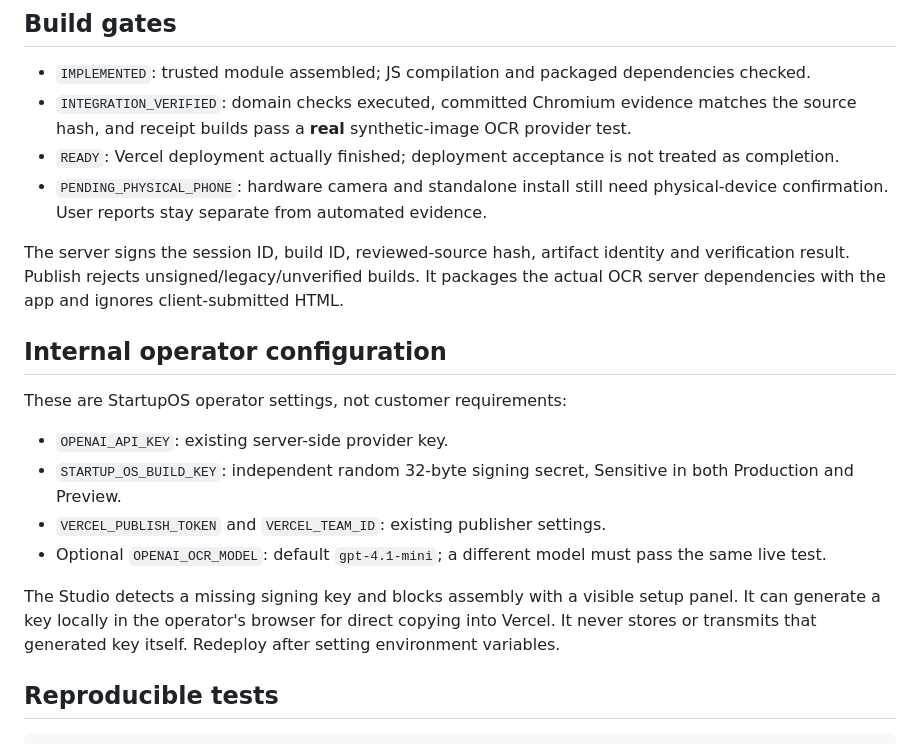
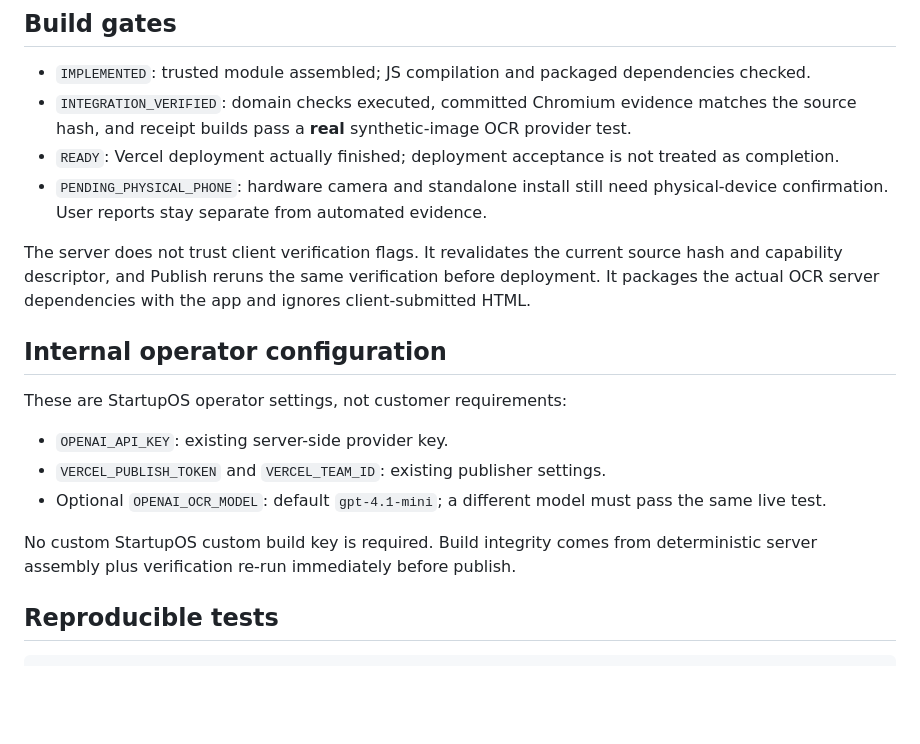
Before and after one commit to lordet01/startupOS, a Markdown page: README.md, the part around the change. GitHub-like rendering; blank space fills up the shorter version.

Commit message:
docs: document keyless functional build trust model

```diff
--- a/README.md
+++ b/README.md
@@ -24,18 +24,17 @@ Family cloud sharing, banks/payments, booking integrations, and push notificatio
 - `READY`: Vercel deployment actually finished; deployment acceptance is not treated as completion.
 - `PENDING_PHYSICAL_PHONE`: hardware camera and standalone install still need physical-device confirmation. User reports stay separate from automated evidence.
 
-The server signs the session ID, build ID, reviewed-source hash, artifact identity and verification result. Publish rejects unsigned/legacy/unverified builds. It packages the actual OCR server dependencies with the app and ignores client-submitted HTML.
+The server does not trust client verification flags. It revalidates the current source hash and capability descriptor, and Publish reruns the same verification before deployment. It packages the actual OCR server dependencies with the app and ignores client-submitted HTML.
 
 ## Internal operator configuration
 
 These are StartupOS operator settings, not customer requirements:
 
 - `OPENAI_API_KEY`: existing server-side provider key.
-- `STARTUP_OS_BUILD_KEY`: independent random 32-byte signing secret, Sensitive in both Production and Preview.
 - `VERCEL_PUBLISH_TOKEN` and `VERCEL_TEAM_ID`: existing publisher settings.
 - Optional `OPENAI_OCR_MODEL`: default `gpt-4.1-mini`; a different model must pass the same live test.
 
-The Studio detects a missing signing key and blocks assembly with a visible setup panel. It can generate a key locally in the operator's browser for direct copying into Vercel. It never stores or transmits that generated key itself. Redeploy after setting environment variables.
+No custom StartupOS custom build key is required. Build integrity comes from deterministic server assembly plus verification re-run immediately before publish.
 
 ## Reproducible tests
 
```
